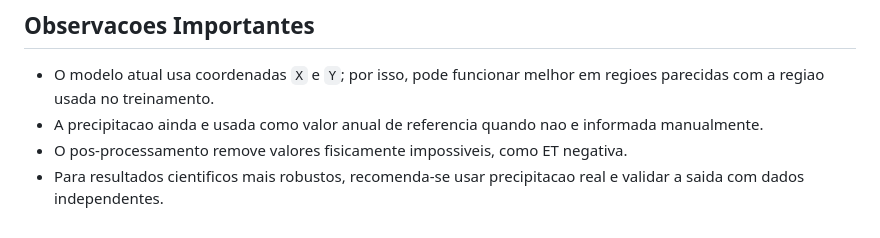
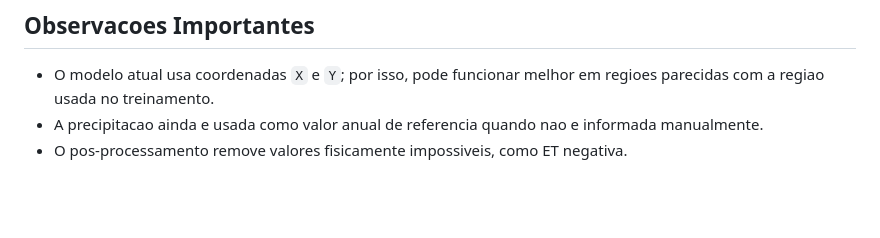
Before and after one commit to luscaassz/rna-etp-eto, a Markdown page: README.md, the part around the change. Drawn GitHub-style; blank space fills up the shorter version.

```diff
--- a/README.md
+++ b/README.md
@@ -424,4 +424,3 @@ Refaca a coleta com a versao atual do plugin.
 - O modelo atual usa coordenadas `X` e `Y`; por isso, pode funcionar melhor em regioes parecidas com a regiao usada no treinamento.
 - A precipitacao ainda e usada como valor anual de referencia quando nao e informada manualmente.
 - O pos-processamento remove valores fisicamente impossiveis, como ET negativa.
-- Para resultados cientificos mais robustos, recomenda-se usar precipitacao real e validar a saida com dados independentes.
```
